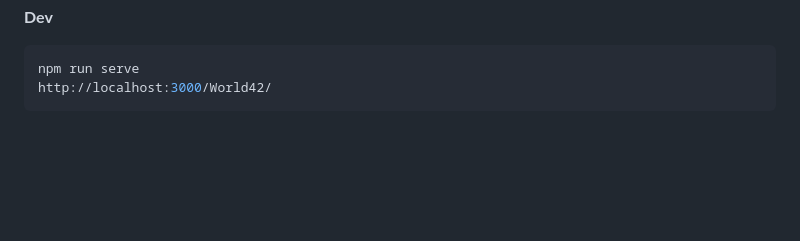
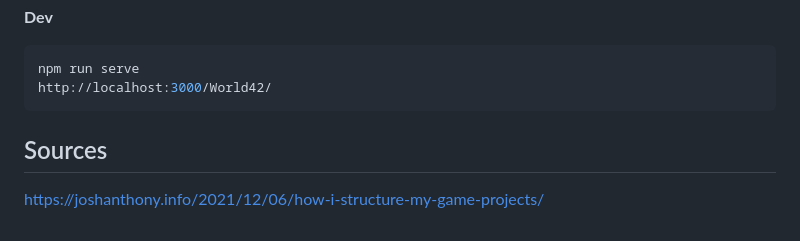
Before and after one commit to bpodwinski/World42, a Markdown page: README.md, the part around the change. Rendered like a GitHub page; blank space fills up the shorter version.

````diff
--- a/README.md
+++ b/README.md
@@ -95,3 +95,6 @@ World42/
    npm run serve
    http://localhost:3000/World42/
    ```
+
+## Sources
+https://joshanthony.info/2021/12/06/how-i-structure-my-game-projects/
````
